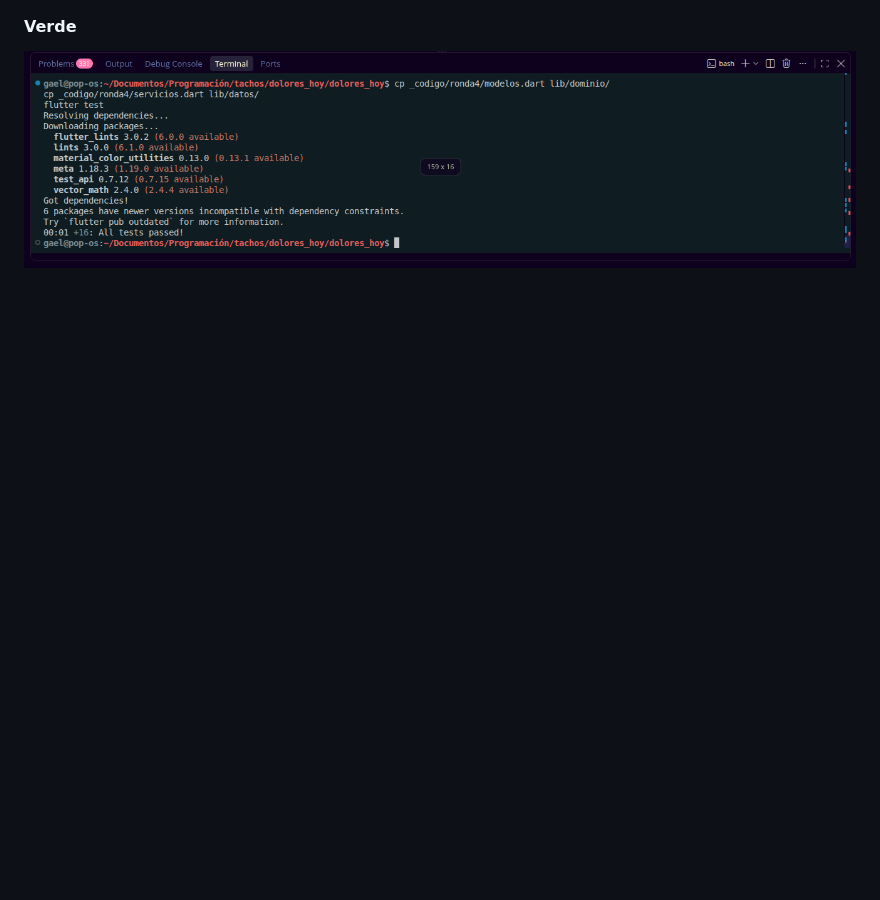
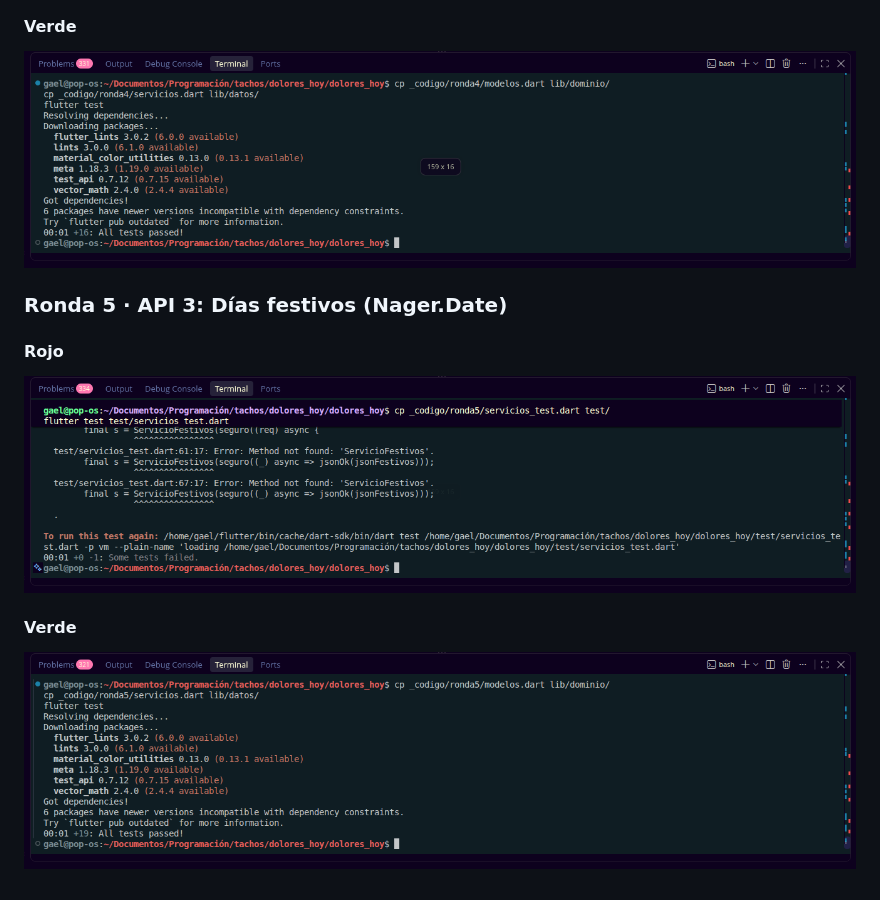
Before and after one commit to 1225100273gaao-ops/dolores_hoy, a Markdown page: README.md, the part around the change. Rendered like a GitHub page; pictures changed too: capturas/ronda5_rojo.png (added), capturas/ronda5_verde.png (added); blank space fills up the shorter version.

Commit message:
Ronda 5: servicio de días festivos

```diff
--- a/README.md
+++ b/README.md
@@ -34,3 +34,9 @@ Grupo: GTID241 · Matrícula: 1225100273
 ![Ronda 4 rojo](capturas/ronda4_rojo.png)
 #### Verde
 ![Ronda 4 verde](capturas/ronda4_verde.png)
+
+### Ronda 5 · API 3: Días festivos (Nager.Date)
+#### Rojo
+![Ronda 5 rojo](capturas/ronda5_rojo.png)
+#### Verde
+![Ronda 5 verde](capturas/ronda5_verde.png)
```
Also changed, not shown: 3 other files.
